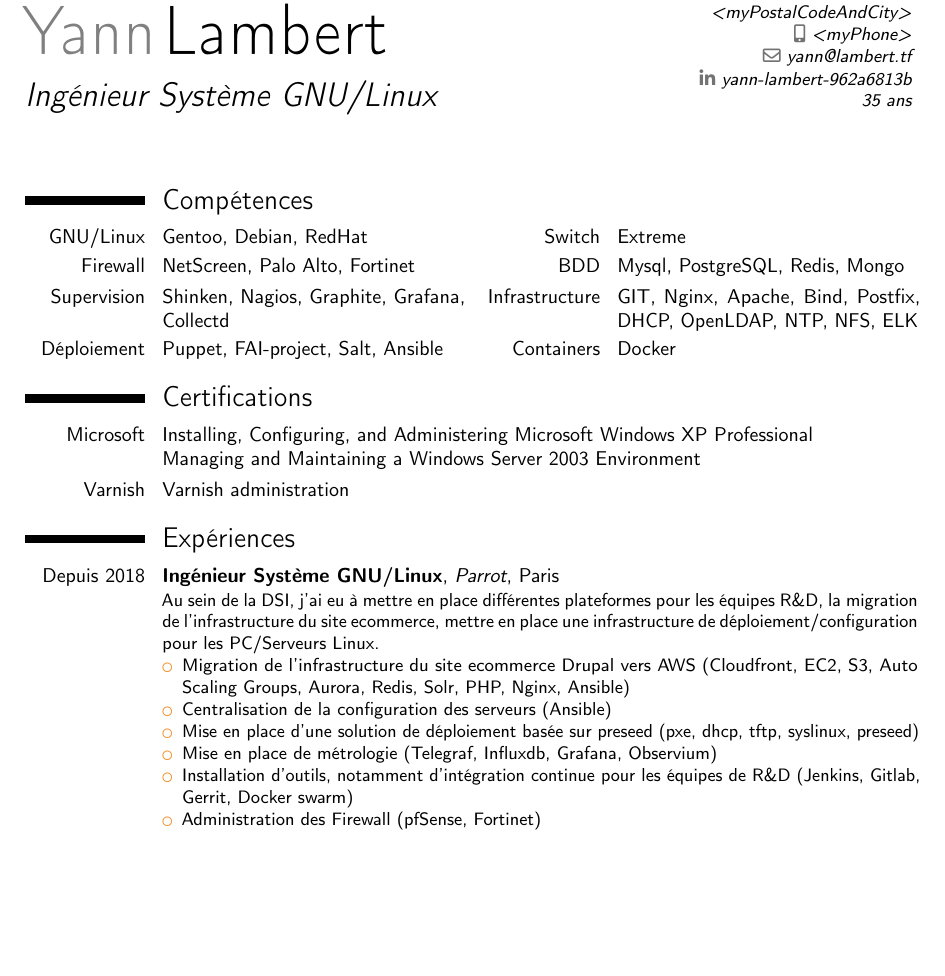
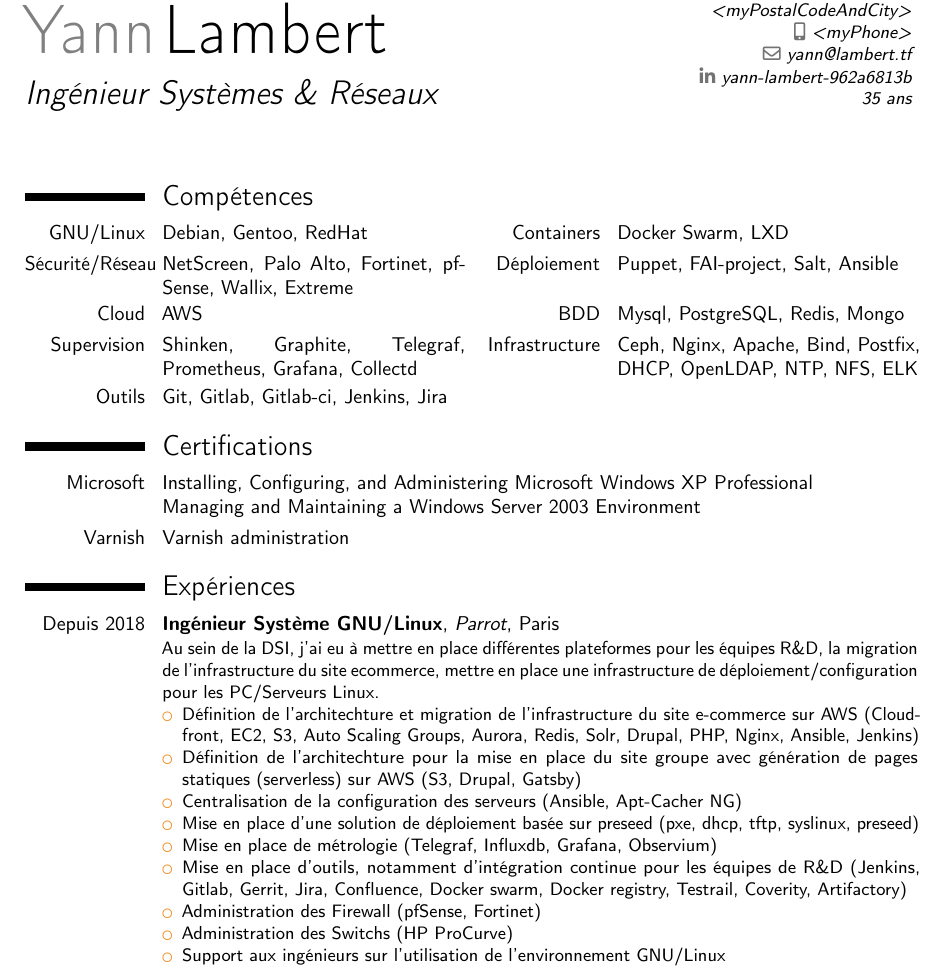
Before and after one commit to wasapi/cv, a LaTeX CV (CV Yann Lambert.tex): part of page 1 of 2 before the commit and part of page 1 of 3 after it, cut so that both start at the same text, the shorter picture padded with empty space. Compiled offline with pdfLaTeX.

Commit message:
add expe

```diff
--- a/CV Yann Lambert.tex
+++ b/CV Yann Lambert.tex
@@ -14,7 +14,7 @@
 
 % personal data
 \name{Yann}{Lambert}
-\title{Ingénieur Système GNU/Linux}
+\title{Ingénieur Systèmes \& Réseaux}
 \address{<myAddress>}{<myPostalCodeAndCity>}
 \phone[mobile]{<myPhone>}                      % "mobile" (default), "fixed" or "fax"
 \email{yann@lambert.tf}
@@ -32,10 +32,11 @@
 \makecvtitle
 
 \section{Compétences}
-\cvdoubleitem{GNU/Linux}{Gentoo, Debian, RedHat}{Switch}{Extreme}
-\cvdoubleitem{Firewall}{NetScreen, Palo Alto, Fortinet}{BDD}{Mysql, PostgreSQL, Redis, Mongo}
-\cvdoubleitem{Supervision}{Shinken, Nagios, Graphite, Grafana, Collectd}{Infrastructure}{GIT, Nginx, Apache, Bind, Postfix, DHCP, OpenLDAP, NTP, NFS, ELK}
-\cvdoubleitem{Déploiement}{Puppet, FAI-project, Salt, Ansible}{Containers}{Docker}
+\cvdoubleitem{GNU/Linux}{Debian, Gentoo, RedHat}{Containers}{Docker Swarm, LXD}
+\cvdoubleitem{Sécurité/Réseau}{NetScreen, Palo Alto, Fortinet, pfSense, Wallix, Extreme}{Déploiement}{Puppet, FAI-project, Salt, Ansible}
+\cvdoubleitem{Cloud}{AWS}{BDD}{Mysql, PostgreSQL, Redis, Mongo}
+\cvdoubleitem{Supervision}{Shinken, Graphite, Telegraf, Prometheus, Grafana, Collectd}{Infrastructure}{Ceph, Nginx, Apache, Bind, Postfix, DHCP, OpenLDAP, NTP, NFS, ELK}
+\cvdoubleitem{Outils}{Git, Gitlab, Gitlab-ci, Jenkins, Jira}{}{}
 
 \section{Certifications}
 \cvitem{Microsoft}{Installing, Configuring, and Administering Microsoft Windows XP Professional\newline{}Managing and Maintaining a Windows Server 2003 Environment}
@@ -44,12 +45,15 @@
 \section{Expériences}
 \cventry{Depuis 2018}{Ingénieur Système GNU/Linux}{Parrot}{Paris}{}{Au sein de la DSI, j'ai eu à mettre en place différentes plateformes pour les équipes R\&D, la migration de l'infrastructure du site ecommerce, mettre en place une infrastructure de déploiement/configuration pour les PC/Serveurs Linux.
 \begin{itemize}
-\item Migration de l'infrastructure du site ecommerce Drupal vers AWS (Cloudfront, EC2, S3, Auto Scaling Groups, Aurora, Redis, Solr, PHP, Nginx, Ansible)
-\item Centralisation de la configuration des serveurs (Ansible)
+\item Définition de l'architechture et migration de l'infrastructure du site e-commerce sur AWS (Cloudfront, EC2, S3, Auto Scaling Groups, Aurora, Redis, Solr, Drupal, PHP, Nginx, Ansible, Jenkins)
+\item Définition de l'architechture pour la mise en place du site groupe avec génération de pages statiques (serverless) sur AWS (S3, Drupal, Gatsby)
+\item Centralisation de la configuration des serveurs (Ansible, Apt-Cacher NG)
 \item Mise en place d'une solution de déploiement basée sur preseed (pxe, dhcp, tftp, syslinux, preseed)
 \item Mise en place de métrologie (Telegraf, Influxdb, Grafana, Observium)
-\item Installation d'outils, notamment d'intégration continue pour les équipes de R\&D (Jenkins, Gitlab, Gerrit, Docker swarm)
+\item Mise en place d'outils, notamment d'intégration continue pour les équipes de R\&D (Jenkins, Gitlab, Gerrit, Jira, Confluence, Docker swarm, Docker registry, Testrail, Coverity, Artifactory)
 \item Administration des Firewall (pfSense, Fortinet)
+\item Administration des Switchs (HP ProCurve)
+\item Support aux ingénieurs sur l'utilisation de l'environnement GNU/Linux
 \end{itemize}}
 
 \cventry{2014--2017}{Ingénieur Système GNU/Linux}{Numericable-SFR}{Saint-Denis}{}{Au sein de l'Ingénierie Système Grand Public, j'ai eu à mettre en place ou faire évoluer différentes plateformes, en collaboration avec les demandeurs.
```
